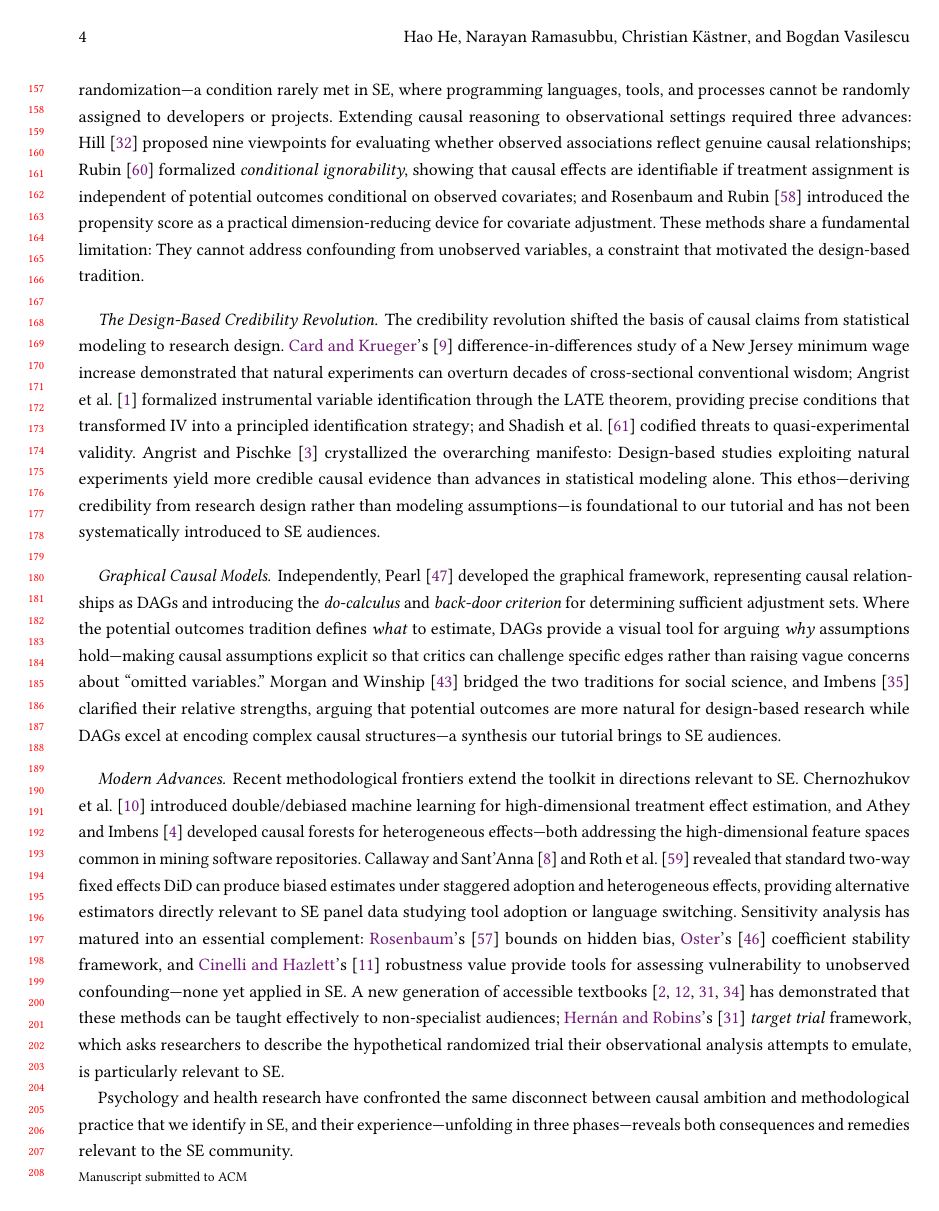
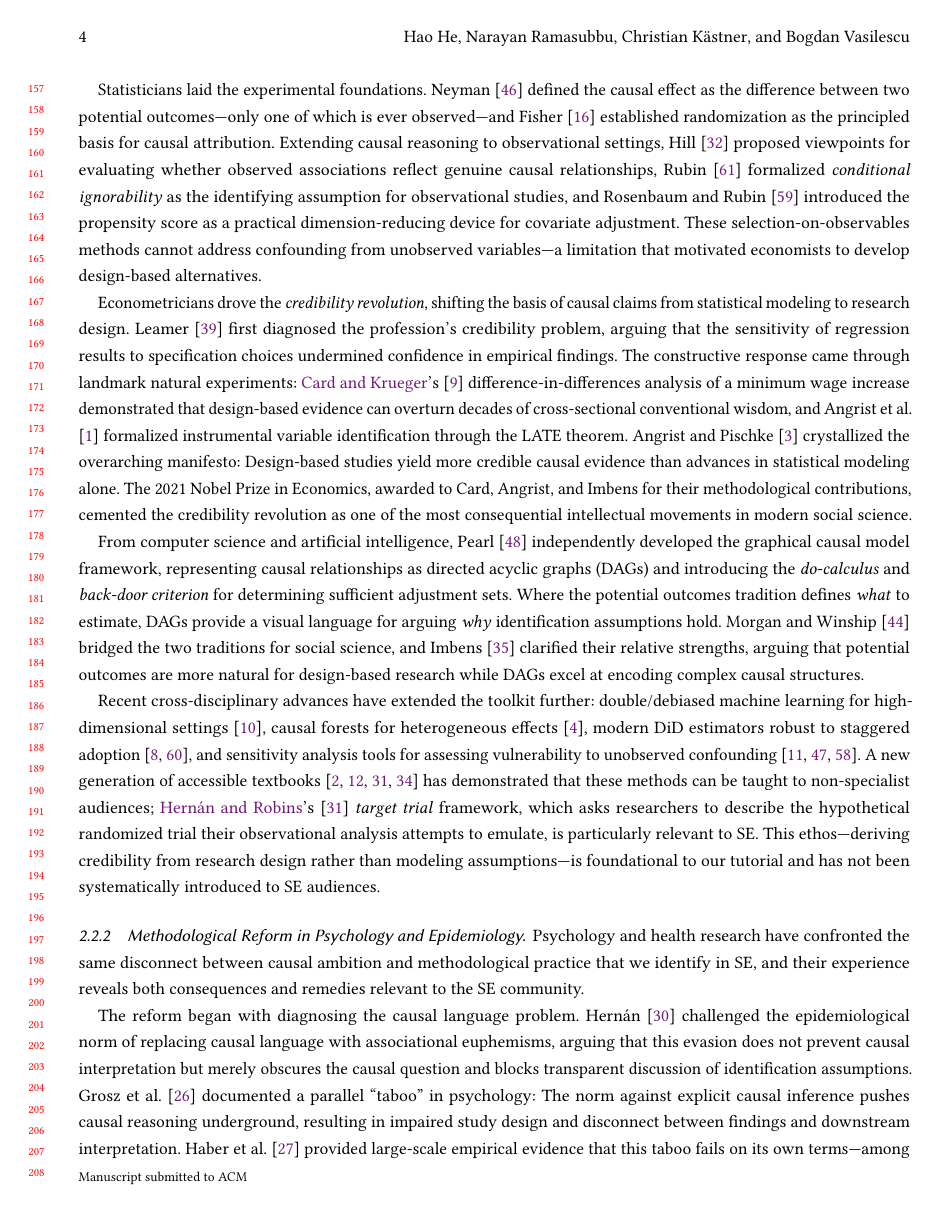
Before and after one commit to hehao98/CausalityInSE, a LaTeX paper (paper/main.tex): page 4 of 19 before the commit and page 4 of 18 after it. Compiled offline with pdfLaTeX.

Commit message:
Restructure Section 2.2 into two subsubsections on causal inference history and psych/epi reform
Reorganize the Background subsection on causal inference in other
disciplines into two focused subsubsections: (1) The Development of the
Causal Inference Toolkit, tracing contributions from statistics (Neyman,
Fisher, Rubin), econometrics (Card, Angrist, the credibility revolution),
and computer science (Pearl's graphical models); and (2) Methodological
Reform in Psychology and Epidemiology, covering the diagnosis of the
causal language problem and the borrowing of causal inference tools.

Add Leamer (1983) "Let's Take the Con out of Econometrics" as a new
reference to strengthen the credibility revolution narrative.

Made-with: Cursor

```diff
--- a/paper/main.tex
+++ b/paper/main.tex
@@ -167,28 +167,36 @@ Our tutorial fills this gap with an integrative treatment, covering multiple int
 \subsection{The Causal Inference Challenge in Econometrics, Psychology and Epidemiology Research}
 \label{sec:bg-psychology}
 
-\paragraph{Experimental Foundations and Observational Extensions.}
-The conceptual foundations were laid when \citet{neyman1923application} introduced potential outcomes notation---the causal effect as the difference between outcomes under treatment and control, of which only one is observed---and \citet{fisher1935design} established randomization as the principled basis for causal attribution.
-Together, they established the twin pillars of experimental causal inference, but their frameworks require randomization---a condition rarely met in SE, where programming languages, tools, and processes cannot be randomly assigned to developers or projects.
-Extending causal reasoning to observational settings required three advances: \citet{hill1965environment} proposed nine viewpoints for evaluating whether observed associations reflect genuine causal relationships; \citet{rubin1974estimating} formalized \emph{conditional ignorability}, showing that causal effects are identifiable if treatment assignment is independent of potential outcomes conditional on observed covariates; and \citet{rosenbaum1983central} introduced the propensity score as a practical dimension-reducing device for covariate adjustment.
-These methods share a fundamental limitation: They cannot address confounding from unobserved variables, a constraint that motivated the design-based tradition.
+\subsubsection{The Development of the Causal Inference Toolkit}
+\label{sec:bg-causal-history}
 
-\paragraph{The Design-Based Credibility Revolution.}
-The credibility revolution shifted the basis of causal claims from statistical modeling to research design.
-\citeauthor{card1994minimum}'s~\cite{card1994minimum} difference-in-differences study of a New Jersey minimum wage increase demonstrated that natural experiments can overturn decades of cross-sectional conventional wisdom; \citet{angrist1996identification} formalized instrumental variable identification through the LATE theorem, providing precise conditions that transformed IV into a principled identification strategy; and \citet{shadish2002experimental} codified threats to quasi-experimental validity.
-\citet{angrist2010credibility} crystallized the overarching manifesto: Design-based studies exploiting natural experiments yield more credible causal evidence than advances in statistical modeling alone.
+The modern causal inference toolkit emerged over a century through contributions from three intellectual traditions---statistics, econometrics, and computer science---each addressing a distinct aspect of the causal inference problem.
+
+Statisticians laid the experimental foundations.
+\citet{neyman1923application} defined the causal effect as the difference between two potential outcomes---only one of which is ever observed---and \citet{fisher1935design} established randomization as the principled basis for causal attribution.
+Extending causal reasoning to observational settings, \citet{hill1965environment} proposed viewpoints for evaluating whether observed associations reflect genuine causal relationships, \citet{rubin1974estimating} formalized \emph{conditional ignorability} as the identifying assumption for observational studies, and \citet{rosenbaum1983central} introduced the propensity score as a practical dimension-reducing device for covariate adjustment.
+These selection-on-observables methods cannot address confounding from unobserved variables---a limitation that motivated economists to develop design-based alternatives.
+
+Econometricians drove the \emph{credibility revolution}, shifting the basis of causal claims from statistical modeling to research design.
+\citet{leamer1983let} first diagnosed the profession's credibility problem, arguing that the sensitivity of regression results to specification choices undermined confidence in empirical findings.
+The constructive response came through landmark natural experiments: \citeauthor{card1994minimum}'s~\cite{card1994minimum} difference-in-differences analysis of a minimum wage increase demonstrated that design-based evidence can overturn decades of cross-sectional conventional wisdom, and \citet{angrist1996identification} formalized instrumental variable identification through the LATE theorem.
+\citet{angrist2010credibility} crystallized the overarching manifesto: Design-based studies yield more credible causal evidence than advances in statistical modeling alone.
+The 2021 Nobel Prize in Economics, awarded to Card, Angrist, and Imbens for their methodological contributions, cemented the credibility revolution as one of the most consequential intellectual movements in modern social science.
+
+From computer science and artificial intelligence, \citet{pearl2009causality} independently developed the graphical causal model framework, representing causal relationships as directed acyclic graphs (DAGs) and introducing the \emph{do-calculus} and \emph{back-door criterion} for determining sufficient adjustment sets.
+Where the potential outcomes tradition defines \emph{what} to estimate, DAGs provide a visual language for arguing \emph{why} identification assumptions hold.
+\citet{morgan2015counterfactuals} bridged the two traditions for social science, and \citet{imbens2020potential} clarified their relative strengths, arguing that potential outcomes are more natural for design-based research while DAGs excel at encoding complex causal structures.
+
+Recent cross-disciplinary advances have extended the toolkit further: double/debiased machine learning for high-dimensional settings~\cite{chernozhukov2018double}, causal forests for heterogeneous effects~\cite{athey2016recursive}, modern DiD estimators robust to staggered adoption~\cite{callaway2021difference, roth2023whats}, and sensitivity analysis tools for assessing vulnerability to unobserved confounding~\cite{rosenbaum2002observational, oster2019unobservable, cinelli2020making}.
+A new generation of accessible textbooks~\cite{angrist2009mostly, hernan2020causal, cunningham2021causal, huntingtonklein2021effect} has demonstrated that these methods can be taught to non-specialist audiences; \citeauthor{hernan2020causal}'s~\cite{hernan2020causal} \emph{target trial} framework, which asks researchers to describe the hypothetical randomized trial their observational analysis attempts to emulate, is particularly relevant to SE\@.
 This ethos---deriving credibility from research design rather than modeling assumptions---is foundational to our tutorial and has not been systematically introduced to SE audiences.
 
-\paragraph{Graphical Causal Models.}
-Independently, \citet{pearl2009causality} developed the graphical framework, representing causal relationships as DAGs and introducing the \emph{do-calculus} and \emph{back-door criterion} for determining sufficient adjustment sets.
-Where the potential outcomes tradition defines \emph{what} to estimate, DAGs provide a visual tool for arguing \emph{why} assumptions hold---making causal assumptions explicit so that critics can challenge specific edges rather than raising vague concerns about ``omitted variables.''
-\citet{morgan2015counterfactuals} bridged the two traditions for social science, and \citet{imbens2020potential} clarified their relative strengths, arguing that potential outcomes are more natural for design-based research while DAGs excel at encoding complex causal structures---a synthesis our tutorial brings to SE audiences.
+\subsubsection{Methodological Reform in Psychology and Epidemiology}
+\label{sec:bg-psych-reform}
 
-\paragraph{Modern Advances.}
-Recent methodological frontiers extend the toolkit in directions relevant to SE\@.
-\citet{chernozhukov2018double} introduced double/debiased machine learning for high-dimensional treatment effect estimation, and \citet{athey2016recursive} developed causal forests for heterogeneous effects---both addressing the high-dimensional feature spaces common in mining software repositories.
-\citet{callaway2021difference} and \citet{roth2023whats} revealed that standard two-way fixed effects DiD can produce biased estimates under staggered adoption and heterogeneous effects, providing alternative estimators directly relevant to SE panel data studying tool adoption or language switching.
-Sensitivity analysis has matured into an essential complement: \citeauthor{rosenbaum2002observational}'s~\cite{rosenbaum2002observational} bounds on hidden bias, \citeauthor{oster2019unobservable}'s~\cite{oster2019unobservable} coefficient stability framework, and \citeauthor{cinelli2020making}'s~\cite{cinelli2020making} robustness value provide tools for assessing vulnerability to unobserved confounding---none yet applied in SE\@.
-A new generation of accessible textbooks~\cite{angrist2009mostly, hernan2020causal, cunningham2021causal, huntingtonklein2021effect} has demonstrated that these methods can be taught effectively to non-specialist audiences; \citeauthor{hernan2020causal}'s~\cite{hernan2020causal} \emph{target trial} framework, which asks researchers to describe the hypothetical randomized trial their observational analysis attempts to emulate, is particularly relevant to SE\@.
+Psychology and health research have confronted the same disconnect between causal ambition and methodological practice that we identify in SE, and their experience reveals both consequences and remedies relevant to the SE community.
 
-Psychology and health research have confronted the same disconnect between causal ambition and methodological practice that we identify in SE, and their experience---unfolding in three phases---reveals both consequences and remedies relevant to the SE community.
+The reform began with diagnosing the causal language problem.
+\citet{hernan2018cword} challenged the epidemiological norm of replacing causal language with associational euphemisms, arguing that this evasion does not prevent causal interpretation but merely obscures the causal question and blocks transparent discussion of identification assumptions.
+\citet{grosz2020taboo} documented a parallel ``taboo'' in psychology: The norm against explicit causal inference pushes causal reasoning underground, resulting in impaired study design and disconnect between findings and downstream interpretation.
+\citet{haber2022causal} provided large-scale empirical evidence that this taboo fails on its own terms---among 1,170 articles from 18 high-profile health journals, 52\% of abstracts implied moderate or strong causality despite ostensibly associational language.
```
Also changed, not shown: LITERATURE.md (+4 -0 lines), paper/references.bib (+11 -0 lines), paper/main.tex (21 more changed lines).
